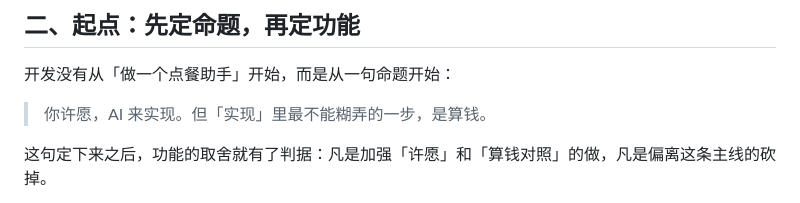
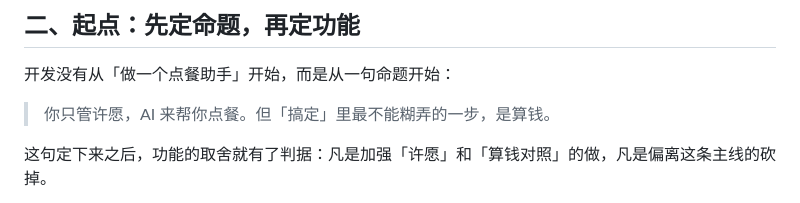
Before and after one commit to 2pang/mcd-wish-order, a Markdown page: workbuddy.md, the part around the change. Drawn GitHub-style.

```diff
--- a/workbuddy.md
+++ b/workbuddy.md
@@ -20,7 +20,7 @@
 
 开发没有从「做一个点餐助手」开始，而是从一句命题开始：
 
-> 你许愿，AI 来实现。但「实现」里最不能糊弄的一步，是算钱。
+> 你只管许愿，AI 来帮你点餐。但「搞定」里最不能糊弄的一步，是算钱。
 
 这句定下来之后，功能的取舍就有了判据：凡是加强「许愿」和「算钱对照」的做，凡是偏离这条主线的砍掉。
 
```
Also changed, not shown: README.md (+4 -4 lines), docs/concept-design.png, 3 other files.
